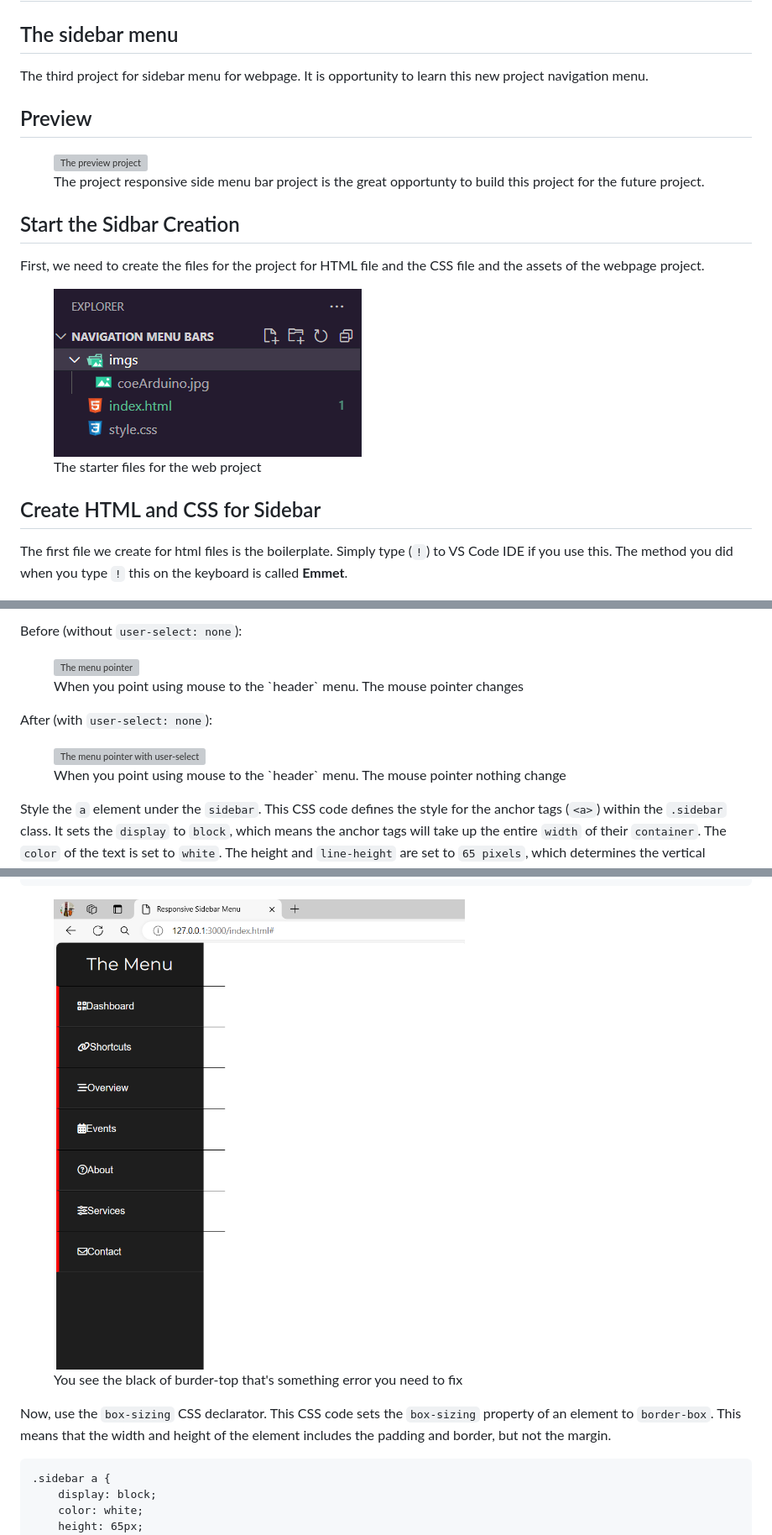
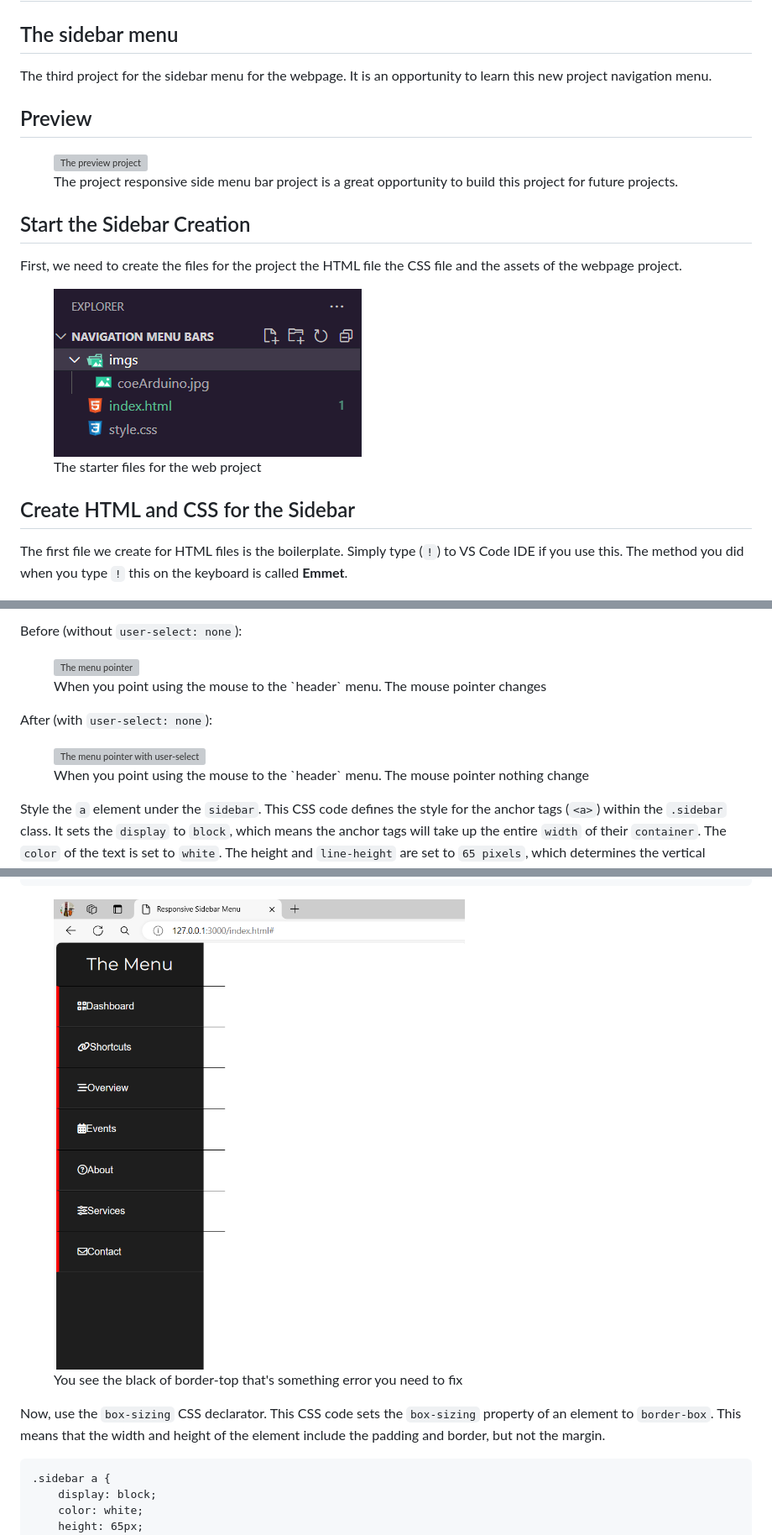
Before and after one commit to mancsedmon29/Navigation-Menu-Master, a Markdown page: README.md, 3 parts joined by grey strips. Shown at 84% size. Rendered like a GitHub page; grey boxes are pictures that could not be loaded.

Commit message:
Update README.md
Updating grammar

````diff
--- a/README.md
+++ b/README.md
@@ -2,27 +2,27 @@
 
 ## The sidebar menu
 
-The third project for sidebar menu for webpage. It is opportunity to learn this new project navigation menu.
+The third project for the sidebar menu for the webpage. It is an opportunity to learn this new project navigation menu.
 
 ## Preview
 
 <figure>
     <img src="./PreviewProject.gif" alt="The preview project">
-    <figcaption>The project responsive side menu bar project is the great opportunty to build this project for the future project.</figcaption>
+    <figcaption>The project responsive side menu bar project is a great opportunity to build this project for future projects.</figcaption>
 </figure>
 
-## Start the Sidbar Creation
+## Start the Sidebar Creation
 
-First, we need to create the files for the project for HTML file and the CSS file and the assets of the webpage project.
+First, we need to create the files for the project the HTML file the CSS file and the assets of the webpage project.
 
 <figure>
     <img src="./firstFile.png" alt="The file">
     <figcaption>The starter files for the web project</figcaption>
 </figure>
 
-## Create HTML and CSS for Sidebar
+## Create HTML and CSS for the Sidebar
 
-The first file we create for html files is the boilerplate. Simply type (`!`) to VS Code IDE if you use this. The method you did when you type `!` this on the keyboard is called **Emmet**.
+The first file we create for HTML files is the boilerplate. Simply type (`!`) to VS Code IDE if you use this. The method you did when you type `!` this on the keyboard is called **Emmet**.
 
 <figure>
     <img src="./boilerplate.gif" alt="The HTML Template using Emmet" style="border: 1px solid white;">
@@ -279,13 +279,13 @@ Style the `header` of the project. This CSS code is defining the styles for the
 Before (without `user-select: none`):
 <figure>
     <img src="./pointMenu.gif" alt="The menu pointer">
-    <figcaption>When you point using mouse to the `header` menu. The mouse pointer changes</figcaption>
+    <figcaption>When you point using the mouse to the `header` menu. The mouse pointer changes</figcaption>
 </figure>
 
 After (with `user-select: none`):
 <figure>
     <img src="./pointMenu1.gif" alt="The menu pointer with user-select">
-    <figcaption>When you point using mouse to the `header` menu. The mouse pointer nothing change</figcaption>
+    <figcaption>When you point using the mouse to the `header` menu. The mouse pointer nothing change</figcaption>
 </figure>
 
 Style the `a` element under the `sidebar`. This CSS code defines the style for the anchor tags (`<a>`) within the `.sidebar` class. It sets the `display` to `block`, which means the anchor tags will take up the entire `width` of their `container`. The `color` of the text is set to `white`. The height and `line-height` are set to `65 pixels`, which determines the vertical alignment of the text. The anchor tags have a `left padding` of `30 pixels`. There is a `1-pixel solid white border at the bottom`, a `1-pixel solid black border at the top`, and a `5-pixel solid red border on the left`. The `font-family` is set to "Open Sans" with fallback to `sans-serif`.
@@ -306,11 +306,11 @@ Style the `a` element under the `sidebar`. This CSS code defines the style for t
 ```
 
 <figure>
-    <img src="./menuWithoutborderbox.png" alt="withot border-box">
-    <figcaption>You see the black of burder-top that's something error you need to fix</figcaption>
+    <img src="./menuWithoutborderbox.png" alt="without border-box">
+    <figcaption>You see the black of border-top that's something error you need to fix</figcaption>
 </figure>
 
-Now, use the `box-sizing` CSS declarator. This CSS code sets the `box-sizing` property of an element to `border-box`. This means that the width and height of the element includes the padding and border, but not the margin.
+Now, use the `box-sizing` CSS declarator. This CSS code sets the `box-sizing` property of an element to `border-box`. This means that the width and height of the element include the padding and border, but not the margin.
 
 ```
 .sidebar a {
````
Also changed, not shown: other parts of README.md (+20 -20 lines).
